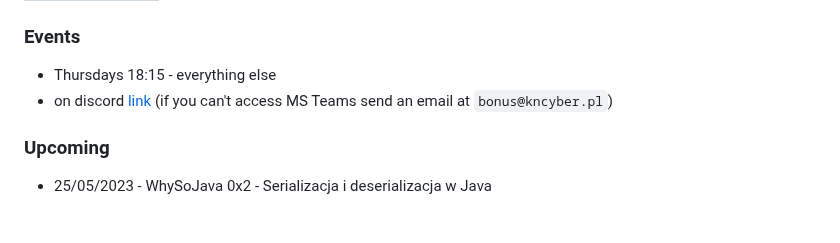
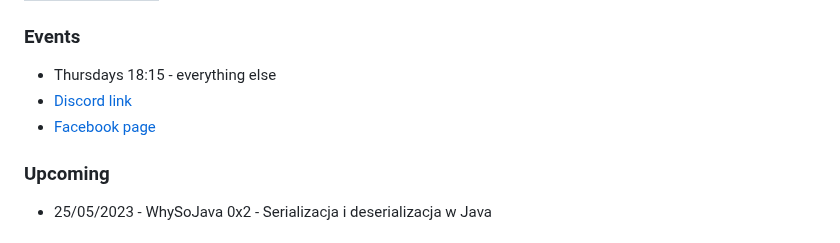
Before and after one commit to KNCyber/kncyber.pl, a Markdown page: index.md, the part around the change. GitHub-like rendering.

Commit message:
Add facebook link (#8)
Co-authored-by: kacpal <kacper.paluch.stud@pw.edu.pl>

```diff
--- a/index.md
+++ b/index.md
@@ -4,8 +4,8 @@ layout: "layouts/post.njk"
 ### Events
 
 - Thursdays 18:15 - everything else
-- on discord [link](https://discord.gg/DjVypPcV8c)
-  (if you can't access MS Teams send an email at `bonus@kncyber.pl`)
+- [Discord link](https://discord.gg/DjVypPcV8c)
+- [Facebook page](https://www.facebook.com/KoloCyber)
 
 ### Upcoming
 
```
